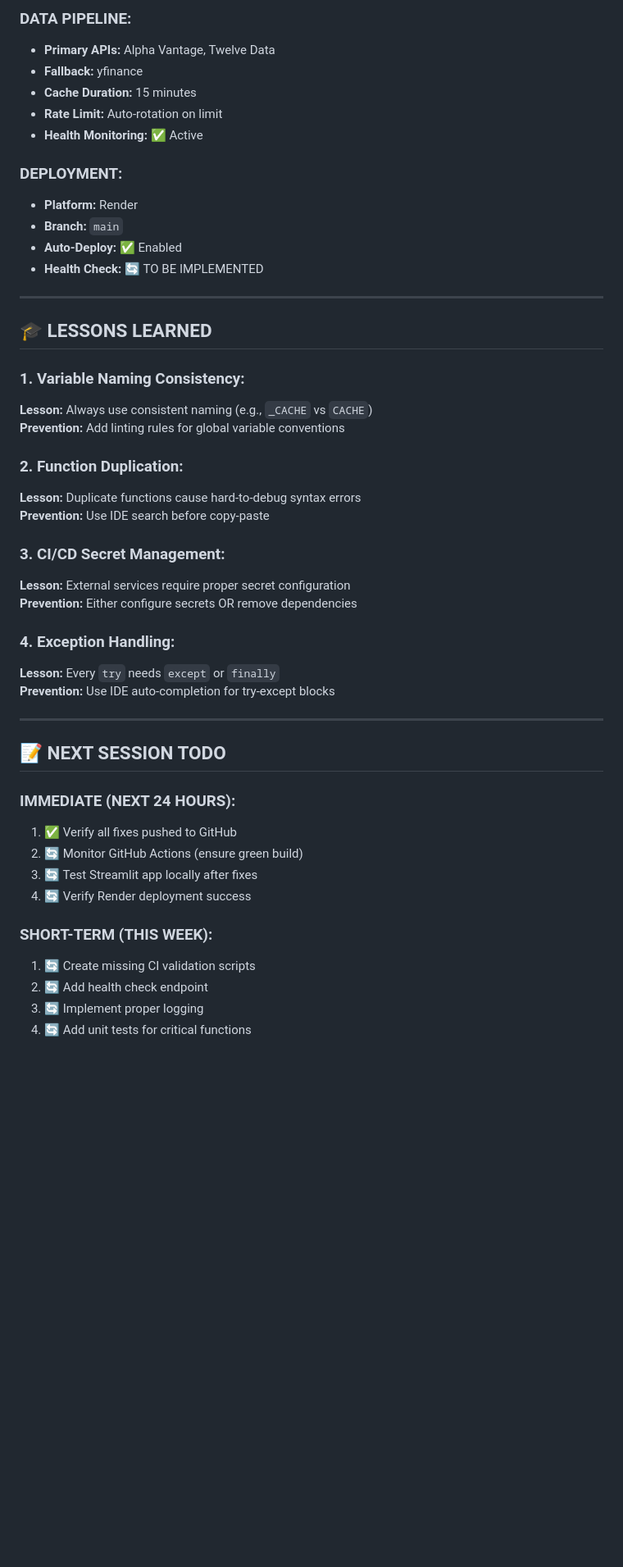
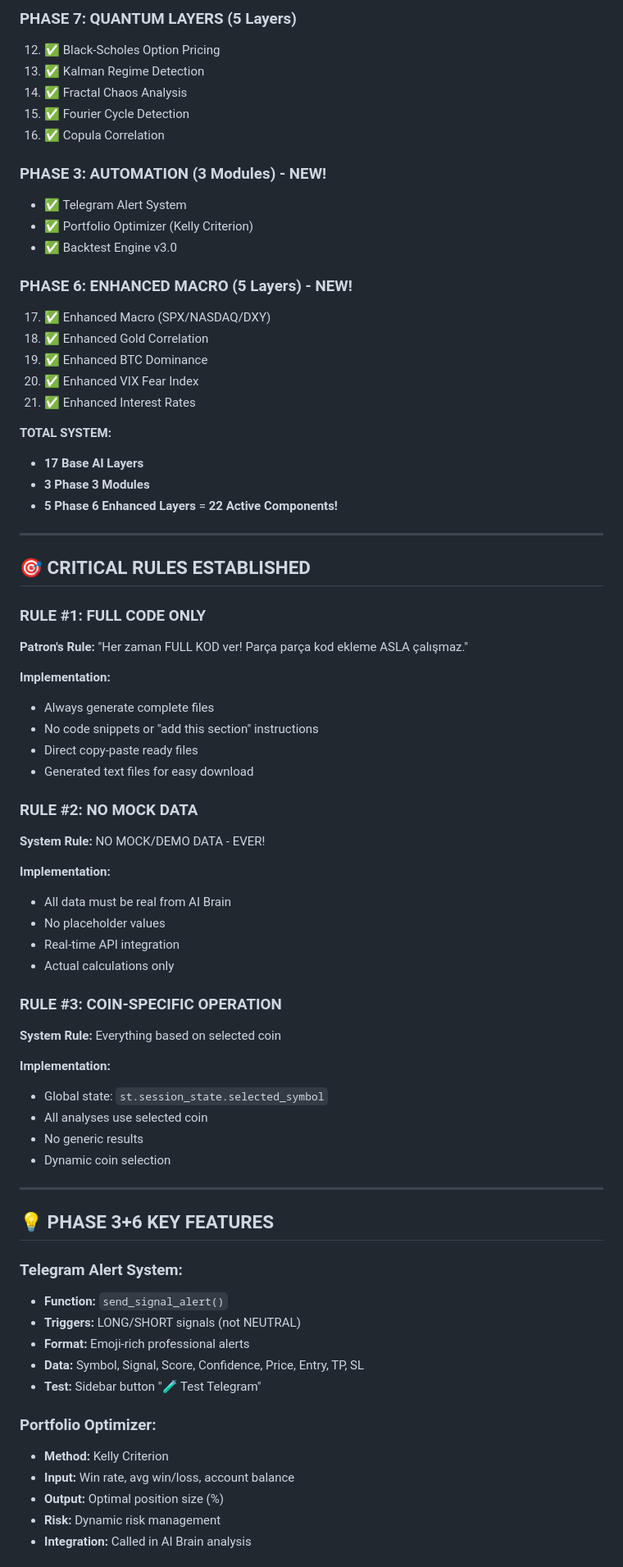
Before and after one commit to dem2203/Demir, a Markdown page: PROJECT-MEMORY.md, the part around one of its changes. Shown at 82% size. GitHub-like rendering; blank space fills up the shorter version.

```diff
--- a/PROJECT-MEMORY.md
+++ b/PROJECT-MEMORY.md
@@ -194,50 +211,75 @@ E999 IndentationError: unindent does not match outer indentation level (Line 739
 
-### **DATA PIPELINE:**
-- **Primary APIs:** Alpha Vantage, Twelve Data
-- **Fallback:** yfinance
-- **Cache Duration:** 15 minutes
-- **Rate Limit:** Auto-rotation on limit
-- **Health Monitoring:** ✅ Active
+### **PHASE 7: QUANTUM LAYERS (5 Layers)**
+12. ✅ Black-Scholes Option Pricing
+13. ✅ Kalman Regime Detection
+14. ✅ Fractal Chaos Analysis
+15. ✅ Fourier Cycle Detection
+16. ✅ Copula Correlation
 
-### **DEPLOYMENT:**
-- **Platform:** Render
-- **Branch:** `main`
-- **Auto-Deploy:** ✅ Enabled
-- **Health Check:** 🔄 TO BE IMPLEMENTED
+### **PHASE 3: AUTOMATION (3 Modules) - NEW!**
+- ✅ Telegram Alert System
+- ✅ Portfolio Optimizer (Kelly Criterion)
+- ✅ Backtest Engine v3.0
+
+### **PHASE 6: ENHANCED MACRO (5 Layers) - NEW!**
+17. ✅ Enhanced Macro (SPX/NASDAQ/DXY)
+18. ✅ Enhanced Gold Correlation
+19. ✅ Enhanced BTC Dominance
+20. ✅ Enhanced VIX Fear Index
+21. ✅ Enhanced Interest Rates
+
+**TOTAL SYSTEM:**
+- **17 Base AI Layers**
+- **3 Phase 3 Modules**
+- **5 Phase 6 Enhanced Layers**
+= **22 Active Components!**
 
 ---
 
-## 🎓 **LESSONS LEARNED**
+## 🎯 **CRITICAL RULES ESTABLISHED**
 
-### **1. Variable Naming Consistency:**
-**Lesson:** Always use consistent naming (e.g., `_CACHE` vs `CACHE`)
-**Prevention:** Add linting rules for global variable conventions
+### **RULE #1: FULL CODE ONLY**
+**Patron's Rule:** "Her zaman FULL KOD ver! Parça parça kod ekleme ASLA çalışmaz."
 
-### **2. Function Duplication:**
-**Lesson:** Duplicate functions cause hard-to-debug syntax errors
-**Prevention:** Use IDE search before copy-paste
+**Implementation:**
+- Always generate complete files
+- No code snippets or "add this section" instructions
+- Direct copy-paste ready files
+- Generated text files for easy download
 
-### **3. CI/CD Secret Management:**
-**Lesson:** External services require proper secret configuration
-**Prevention:** Either configure secrets OR remove dependencies
+### **RULE #2: NO MOCK DATA**
+**System Rule:** NO MOCK/DEMO DATA - EVER!
 
-### **4. Exception Handling:**
-**Lesson:** Every `try` needs `except` or `finally`
-**Prevention:** Use IDE auto-completion for try-except blocks
+**Implementation:**
+- All data must be real from AI Brain
+- No placeholder values
+- Real-time API integration
+- Actual calculations only
+
+### **RULE #3: COIN-SPECIFIC OPERATION**
+**System Rule:** Everything based on selected coin
+
+**Implementation:**
+- Global state: `st.session_state.selected_symbol`
+- All analyses use selected coin
+- No generic results
+- Dynamic coin selection
 
 ---
 
-## 📝 **NEXT SESSION TODO**
+## 💡 **PHASE 3+6 KEY FEATURES**
 
-### **IMMEDIATE (NEXT 24 HOURS):**
-1. ✅ Verify all fixes pushed to GitHub
-2. 🔄 Monitor GitHub Actions (ensure green build)
-3. 🔄 Test Streamlit app locally after fixes
-4. 🔄 Verify Render deployment success
+### **Telegram Alert System:**
+- **Function:** `send_signal_alert()`
+- **Triggers:** LONG/SHORT signals (not NEUTRAL)
+- **Format:** Emoji-rich professional alerts
+- **Data:** Symbol, Signal, Score, Confidence, Price, Entry, TP, SL
+- **Test:** Sidebar button "🧪 Test Telegram"
 
-### **SHORT-TERM (THIS WEEK):**
-1. 🔄 Create missing CI validation scripts
-2. 🔄 Add health check endpoint
-3. 🔄 Implement proper logging
-4. 🔄 Add unit tests for critical functions
+### **Portfolio Optimizer:**
+- **Method:** Kelly Criterion
+- **Input:** Win rate, avg win/loss, account balance
+- **Output:** Optimal position size (%)
+- **Risk:** Dynamic risk management
+- **Integration:** Called in AI Brain analysis
 
```
Also changed, not shown: other parts of PROJECT-MEMORY.md (+411 -206 lines).
